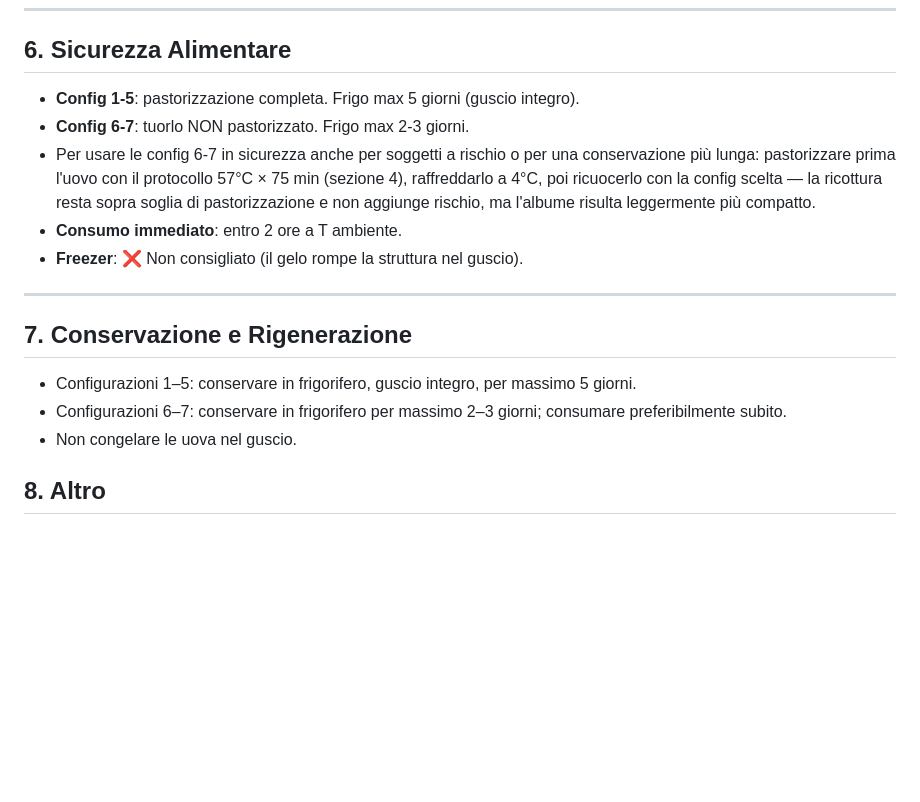
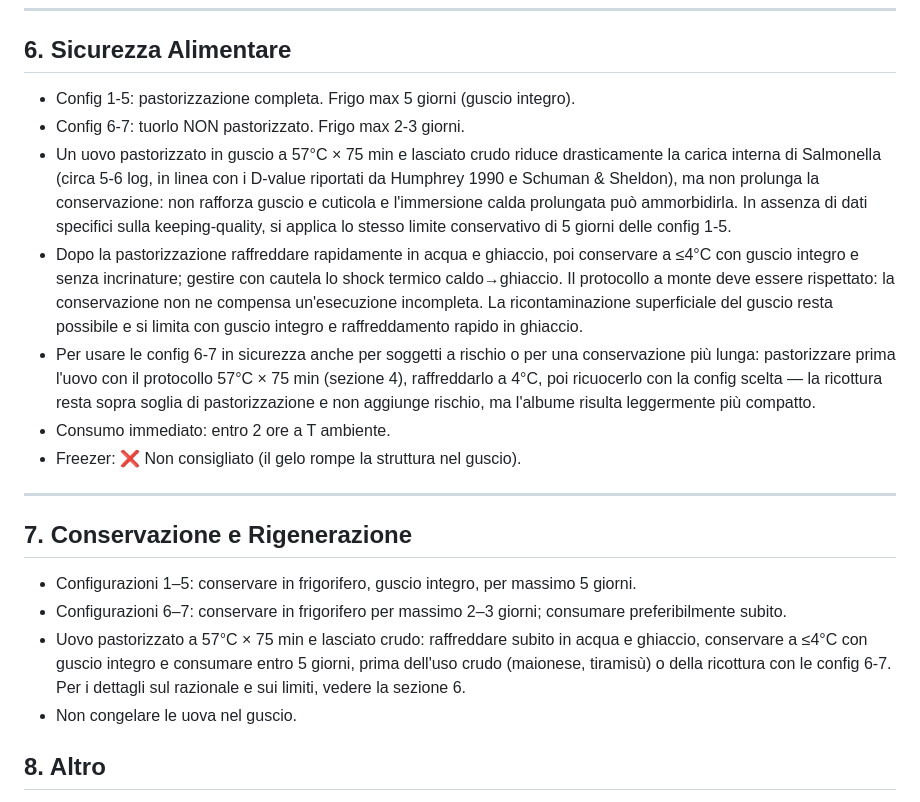
Before and after one commit to daniele-quero/cook, a Markdown page: webapp/recipes/uovo-sous-vide.md, the part around the change. Rendered like a GitHub page; blank space fills up the shorter version.

Commit message:
docs(uovo-sous-vide): chiarisce conservazione uovo pastorizzato crudo
- Sezione 6 Sicurezza Alimentare: distingue uovo pastorizzato 57C x75min lasciato crudo da config 1-5/6-7, nessuna estensione shelf-life, limite 5 giorni
- Sezione 7 Conservazione: raffreddamento rapido in ghiaccio, frigo <=4C, guscio integro

```diff
--- a/webapp/recipes/uovo-sous-vide.md
+++ b/webapp/recipes/uovo-sous-vide.md
@@ -186,11 +186,13 @@ Uovo visivamente crudo (albume appena opalescente, tuorlo liquido). Tempo includ
 
 ## 6. Sicurezza Alimentare
 
-- **Config 1-5**: pastorizzazione completa. Frigo max 5 giorni (guscio integro).
-- **Config 6-7**: tuorlo NON pastorizzato. Frigo max 2-3 giorni.
+- Config 1-5: pastorizzazione completa. Frigo max 5 giorni (guscio integro).
+- Config 6-7: tuorlo NON pastorizzato. Frigo max 2-3 giorni.
+- Un uovo pastorizzato in guscio a 57°C × 75 min e lasciato crudo riduce drasticamente la carica interna di Salmonella (circa 5-6 log, in linea con i D-value riportati da Humphrey 1990 e Schuman & Sheldon), ma non prolunga la conservazione: non rafforza guscio e cuticola e l'immersione calda prolungata può ammorbidirla. In assenza di dati specifici sulla keeping-quality, si applica lo stesso limite conservativo di 5 giorni delle config 1-5.
+- Dopo la pastorizzazione raffreddare rapidamente in acqua e ghiaccio, poi conservare a ≤4°C con guscio integro e senza incrinature; gestire con cautela lo shock termico caldo→ghiaccio. Il protocollo a monte deve essere rispettato: la conservazione non ne compensa un'esecuzione incompleta. La ricontaminazione superficiale del guscio resta possibile e si limita con guscio integro e raffreddamento rapido in ghiaccio.
 - Per usare le config 6-7 in sicurezza anche per soggetti a rischio o per una conservazione più lunga: pastorizzare prima l'uovo con il protocollo 57°C × 75 min (sezione 4), raffreddarlo a 4°C, poi ricuocerlo con la config scelta — la ricottura resta sopra soglia di pastorizzazione e non aggiunge rischio, ma l'albume risulta leggermente più compatto.
-- **Consumo immediato**: entro 2 ore a T ambiente.
-- **Freezer**: ❌ Non consigliato (il gelo rompe la struttura nel guscio).
+- Consumo immediato: entro 2 ore a T ambiente.
+- Freezer: ❌ Non consigliato (il gelo rompe la struttura nel guscio).
 
 ---
 
@@ -198,6 +200,7 @@ Uovo visivamente crudo (albume appena opalescente, tuorlo liquido). Tempo includ
 
 - Configurazioni 1–5: conservare in frigorifero, guscio integro, per massimo 5 giorni.
 - Configurazioni 6–7: conservare in frigorifero per massimo 2–3 giorni; consumare preferibilmente subito.
+- Uovo pastorizzato a 57°C × 75 min e lasciato crudo: raffreddare subito in acqua e ghiaccio, conservare a ≤4°C con guscio integro e consumare entro 5 giorni, prima dell'uso crudo (maionese, tiramisù) o della ricottura con le config 6-7. Per i dettagli sul razionale e sui limiti, vedere la sezione 6.
 - Non congelare le uova nel guscio.
 
 ## 8. Altro
```
